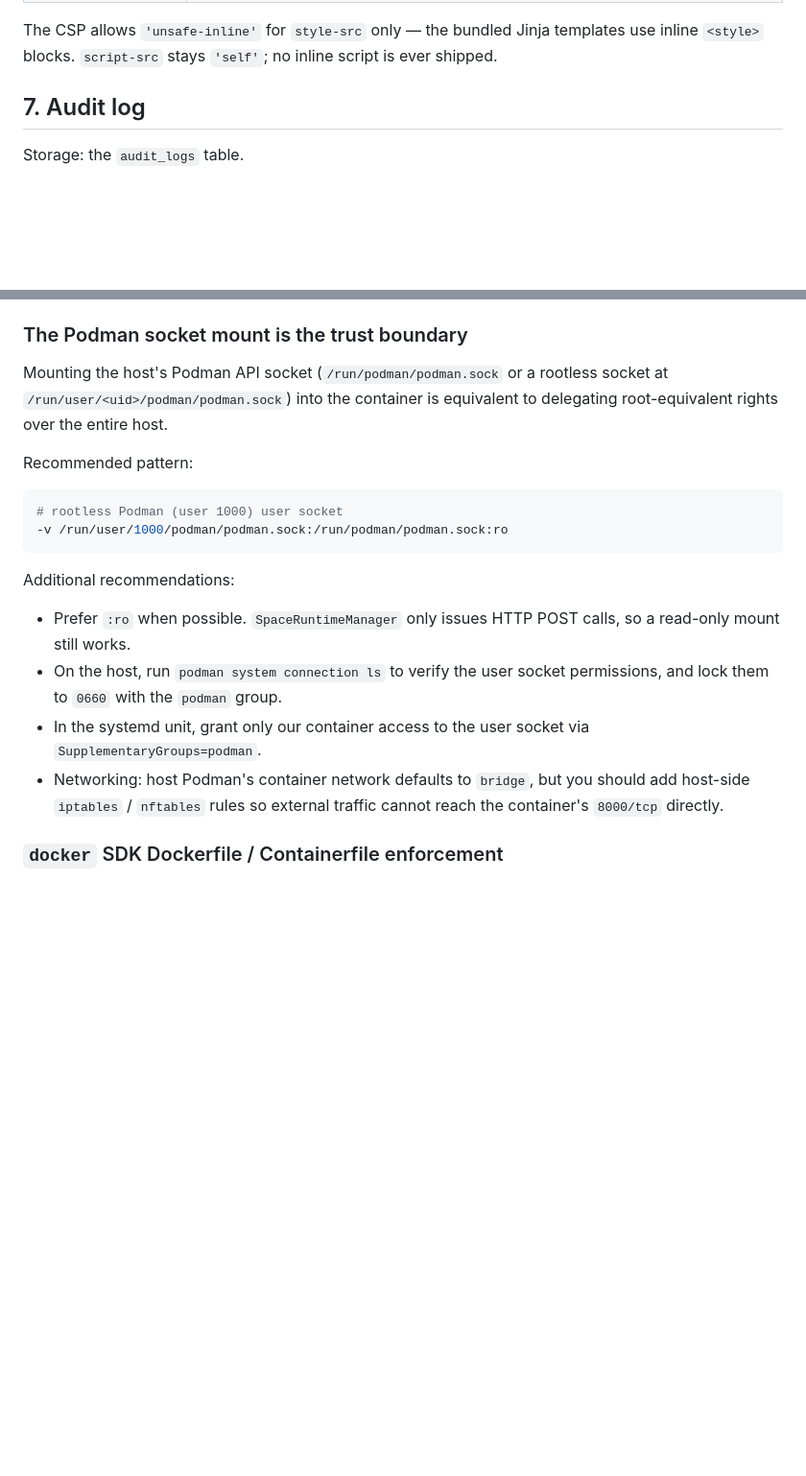
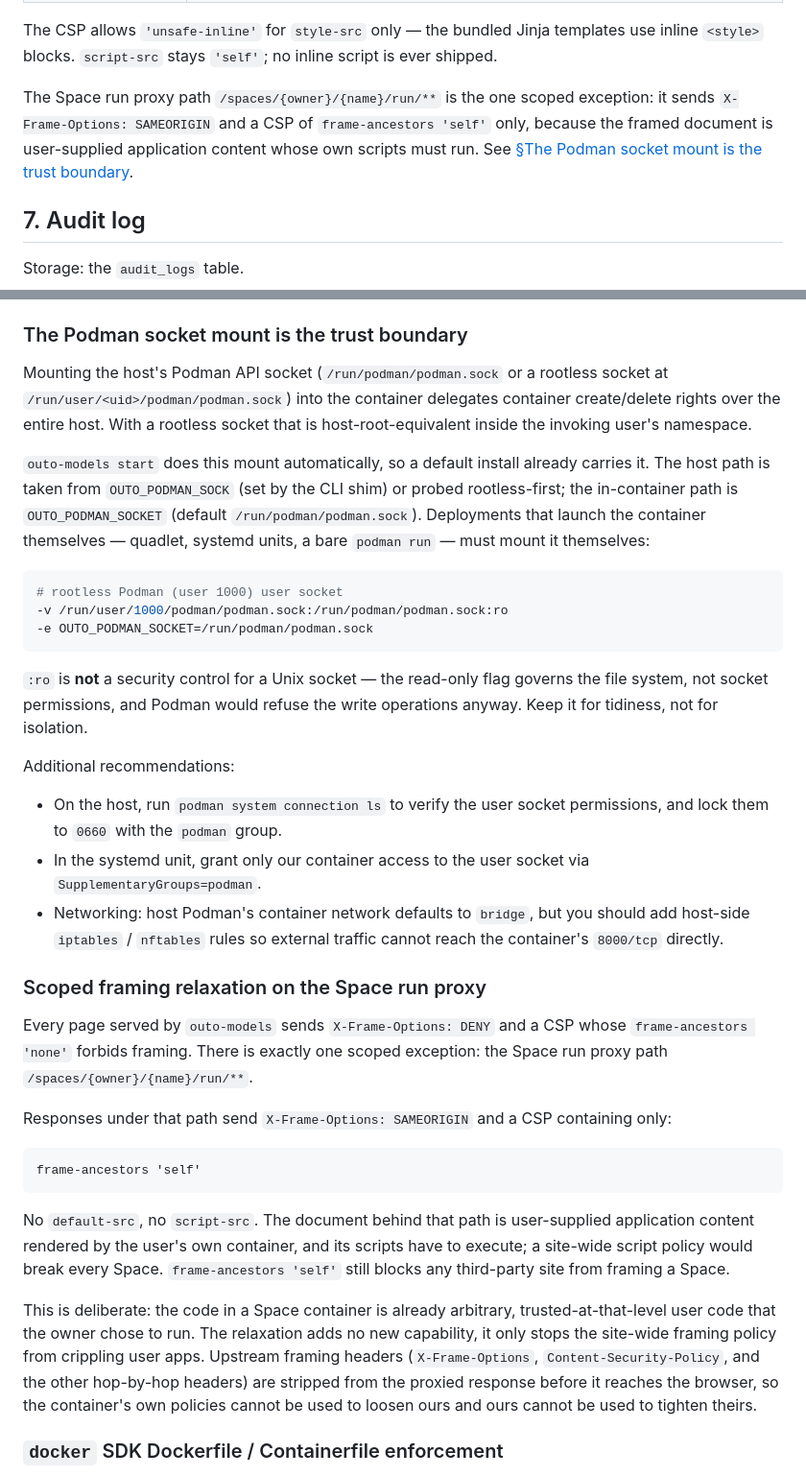
Before and after one commit to llaa33219/outo-models, a Markdown page: docs/security.md, 2 parts joined by grey strips. Shown at 96% size. Drawn GitHub-style; blank space fills up the shorter version.

````diff
--- a/docs/security.md
+++ b/docs/security.md
@@ -146,6 +146,12 @@ automatically.
 The CSP allows `'unsafe-inline'` for `style-src` only — the bundled Jinja
 templates use inline `<style>` blocks. `script-src` stays `'self'`; no
 inline script is ever shipped.
+
+The Space run proxy path `/spaces/{owner}/{name}/run/**` is the one scoped
+exception: it sends `X-Frame-Options: SAMEORIGIN` and a CSP of
+`frame-ancestors 'self'` only, because the framed document is user-supplied
+application content whose own scripts must run. See
+[§The Podman socket mount is the trust boundary](#the-podman-socket-mount-is-the-trust-boundary).
 
 ## 7. Audit log
 
@@ -375,20 +381,29 @@ create/delete rights — that is the trust boundary.
 
 Mounting the host's Podman API socket
 (`/run/podman/podman.sock` or a rootless socket at
-`/run/user/<uid>/podman/podman.sock`) into the container is equivalent to
-delegating root-equivalent rights over the entire host.
+`/run/user/<uid>/podman/podman.sock`) into the container delegates
+container create/delete rights over the entire host. With a rootless socket
+that is host-root-equivalent inside the invoking user's namespace.
 
-Recommended pattern:
+`outo-models start` does this mount automatically, so a default install
+already carries it. The host path is taken from `OUTO_PODMAN_SOCK` (set by
+the CLI shim) or probed rootless-first; the in-container path is
+`OUTO_PODMAN_SOCKET` (default `/run/podman/podman.sock`). Deployments that
+launch the container themselves — quadlet, systemd units, a bare
+`podman run` — must mount it themselves:
 
 ```bash
 # rootless Podman (user 1000) user socket
 -v /run/user/1000/podman/podman.sock:/run/podman/podman.sock:ro
+-e OUTO_PODMAN_SOCKET=/run/podman/podman.sock
 ```
+
+`:ro` is **not** a security control for a Unix socket — the read-only flag
+governs the file system, not socket permissions, and Podman would refuse the
+write operations anyway. Keep it for tidiness, not for isolation.
 
 Additional recommendations:
 
-- Prefer `:ro` when possible. `SpaceRuntimeManager` only issues HTTP POST
-  calls, so a read-only mount still works.
 - On the host, run `podman system connection ls` to verify the user socket
   permissions, and lock them to `0660` with the `podman` group.
 - In the systemd unit, grant only our container access to the user socket
@@ -396,6 +411,34 @@ Additional recommendations:
 - Networking: host Podman's container network defaults to `bridge`, but
   you should add host-side `iptables` / `nftables` rules so external
   traffic cannot reach the container's `8000/tcp` directly.
+
+### Scoped framing relaxation on the Space run proxy
+
+Every page served by `outo-models` sends `X-Frame-Options: DENY` and a CSP
+whose `frame-ancestors 'none'` forbids framing. There is exactly one scoped
+exception: the Space run proxy path `/spaces/{owner}/{name}/run/**`.
+
+Responses under that path send `X-Frame-Options: SAMEORIGIN` and a CSP
+containing only:
+
+```
+frame-ancestors 'self'
+```
+
+No `default-src`, no `script-src`. The document behind that path is
+user-supplied application content rendered by the user's own container, and
+its scripts have to execute; a site-wide script policy would break every
+Space. `frame-ancestors 'self'` still blocks any third-party site from
+framing a Space.
+
+This is deliberate: the code in a Space container is already arbitrary,
+trusted-at-that-level user code that the owner chose to run. The relaxation
+adds no new capability, it only stops the site-wide framing policy from
+crippling user apps. Upstream framing headers (`X-Frame-Options`,
+`Content-Security-Policy`, and the other hop-by-hop headers) are stripped
+from the proxied response before it reaches the browser, so the container's
+own policies cannot be used to loosen ours and ours cannot be used to
+tighten theirs.
 
 ### `docker` SDK Dockerfile / Containerfile enforcement
 
````
Also changed, not shown: AGENTS.md (+12 -7 lines), docs/changelog.md (+52 -0 lines).
